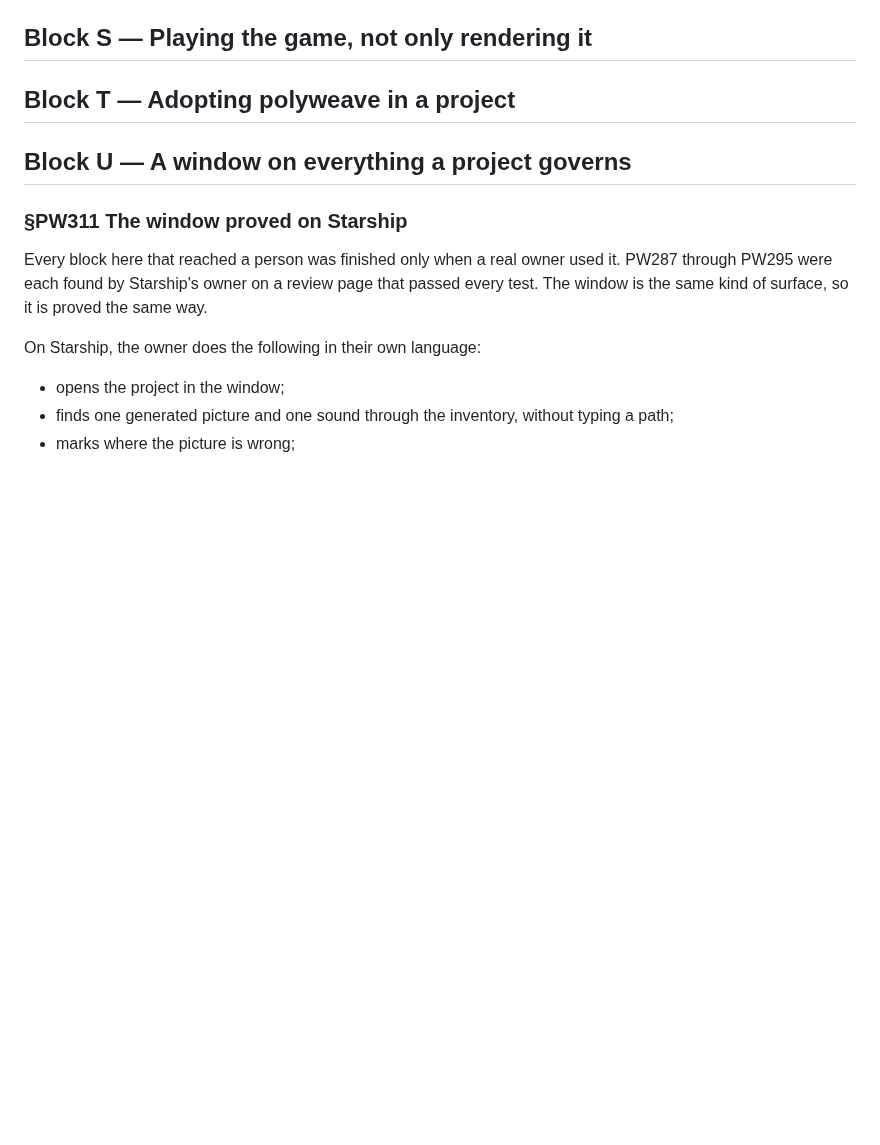
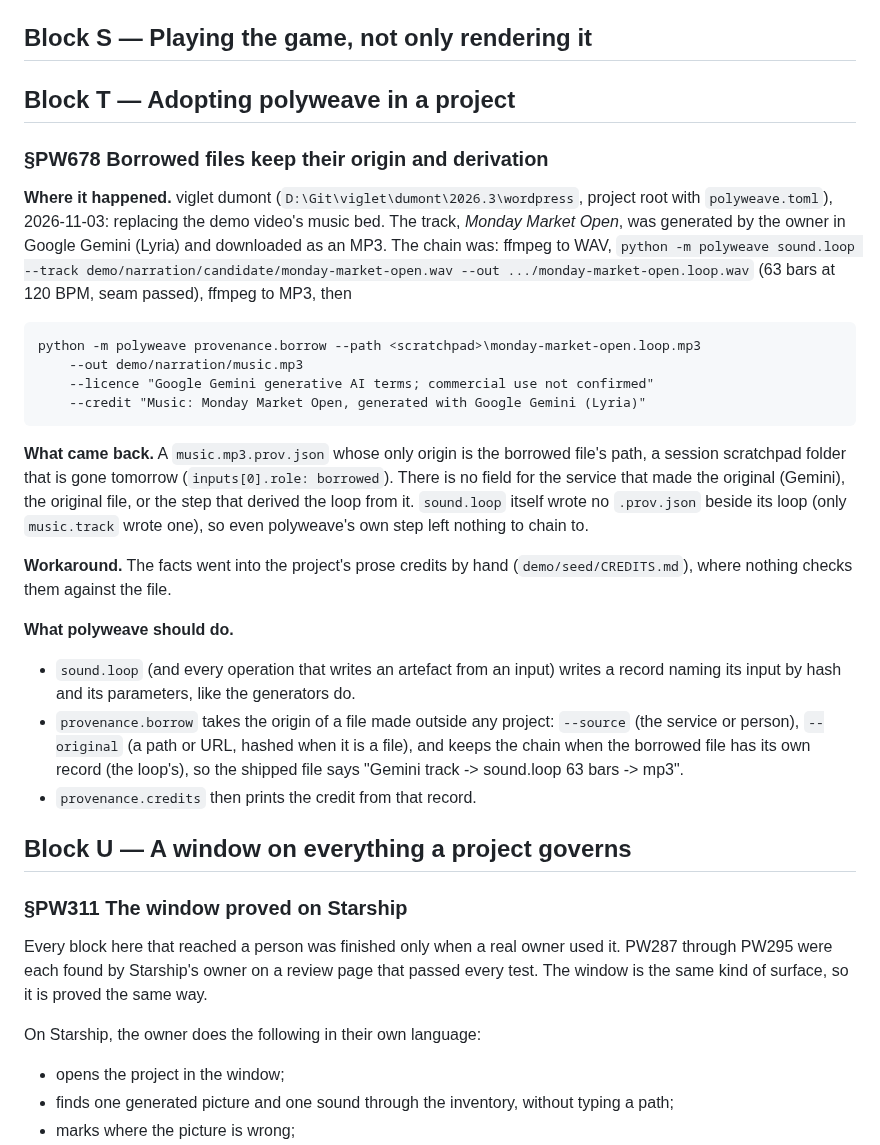
Before and after one commit to alegauss/polyweave, a Markdown page: docs/IMPROVEMENTS.md, the part around the change. Rendered like a GitHub page; blank space fills up the shorter version.

Commit message:
docs(roadmap): file borrowed files keeping their origin and derivation (PW678)
- Document the process of borrowing files in polyweave, emphasizing the need for tracking their origin and derivation.
- Record the limitations of the current `provenance.borrow` functionality, highlighting the absence of service and original file information.
- Outline proposed improvements for polyweave to enhance provenance tracking, ensuring accurate credits and licensing for borrowed files.
- Update the roadmap to reflect the need for better documentation and functionality regarding borrowed files in the project.

```diff
--- a/docs/IMPROVEMENTS.md
+++ b/docs/IMPROVEMENTS.md
@@ -341,6 +341,39 @@ their corrected value, and a row nobody answered is refused, not guessed.
 
 ## Block T — Adopting polyweave in a project
 
+### §PW678 Borrowed files keep their origin and derivation
+
+**Where it happened.** viglet dumont (`D:\Git\viglet\dumont\2026.3\wordpress`, project
+root with `polyweave.toml`), 2026-11-03: replacing the demo video's music bed. The
+track, *Monday Market Open*, was generated by the owner in Google Gemini (Lyria) and
+downloaded as an MP3. The chain was: ffmpeg to WAV, `python -m polyweave sound.loop
+--track demo/narration/candidate/monday-market-open.wav --out
+.../monday-market-open.loop.wav` (63 bars at 120 BPM, seam passed), ffmpeg to MP3, then
+
+    python -m polyweave provenance.borrow --path <scratchpad>\monday-market-open.loop.mp3
+        --out demo/narration/music.mp3
+        --licence "Google Gemini generative AI terms; commercial use not confirmed"
+        --credit "Music: Monday Market Open, generated with Google Gemini (Lyria)"
+
+**What came back.** A `music.mp3.prov.json` whose only origin is the borrowed file's
+path, a session scratchpad folder that is gone tomorrow (`inputs[0].role: borrowed`).
+There is no field for the service that made the original (Gemini), the original file, or
+the step that derived the loop from it. `sound.loop` itself wrote no `.prov.json` beside
+its loop (only `music.track` wrote one), so even polyweave's own step left nothing to
+chain to.
+
+**Workaround.** The facts went into the project's prose credits by hand
+(`demo/seed/CREDITS.md`), where nothing checks them against the file.
+
+**What polyweave should do.**
+- `sound.loop` (and every operation that writes an artefact from an input) writes a record
+  naming its input by hash and its parameters, like the generators do.
+- `provenance.borrow` takes the origin of a file made outside any project: `--source`
+  (the service or person), `--original` (a path or URL, hashed when it is a file), and keeps
+  the chain when the borrowed file has its own record (the loop's), so the shipped file says
+  "Gemini track -> sound.loop 63 bars -> mp3".
+- `provenance.credits` then prints the credit from that record.
+
 ## Block U — A window on everything a project governs
 
 ### §PW311 The window proved on Starship
```
Also changed, not shown: docs/ROADMAP.md (+2 -0 lines).
